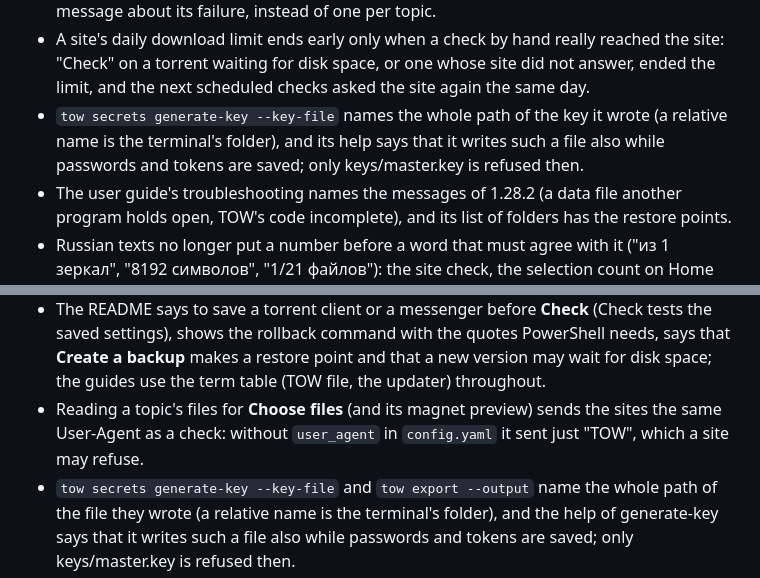
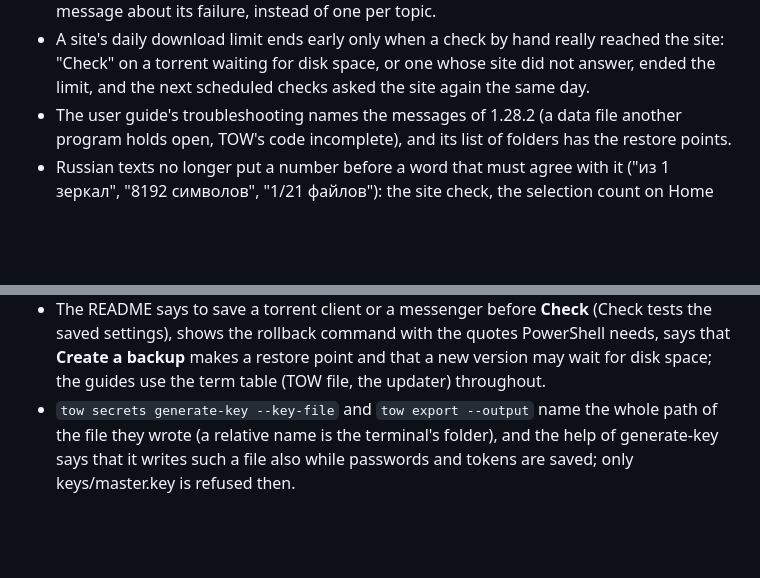
Before and after one commit to d0j/tow, a Markdown page: CHANGELOG.md, 2 parts joined by grey strips. GitHub-like rendering; blank space fills up the shorter version.

```diff
--- a/CHANGELOG.md
+++ b/CHANGELOG.md
@@ -102,9 +102,6 @@ project uses [semantic versioning](https://semver.org/). Русская верс
 - A site's daily download limit ends early only when a check by hand really reached the site: "Check" on a torrent
   waiting for disk space, or one whose site did not answer, ended the limit, and the next scheduled checks asked the
   site again the same day.
-- `tow secrets generate-key --key-file` names the whole path of the key it wrote (a relative name is the
-  terminal's folder), and its help says that it writes such a file also while passwords and tokens are saved;
-  only keys/master.key is refused then.
 - The user guide's troubleshooting names the messages of 1.28.2 (a data file another program holds open, TOW's
   code incomplete), and its list of folders has the restore points.
 - Russian texts no longer put a number before a word that must agree with it ("из 1 зеркал", "8192 символов",
@@ -119,8 +116,6 @@ project uses [semantic versioning](https://semver.org/). Русская верс
 - The README says to save a torrent client or a messenger before **Check** (Check tests the saved settings), shows
   the rollback command with the quotes PowerShell needs, says that **Create a backup** makes a restore point and that
   a new version may wait for disk space; the guides use the term table (TOW file, the updater) throughout.
-- Reading a topic's files for **Choose files** (and its magnet preview) sends the sites the same User-Agent as a
-  check: without `user_agent` in `config.yaml` it sent just "TOW", which a site may refuse.
 - `tow secrets generate-key --key-file` and `tow export --output` name the whole path of the file they wrote (a
   relative name is the terminal's folder), and the help of generate-key says that it writes such a file also while
   passwords and tokens are saved; only keys/master.key is refused then.
```
Also changed, not shown: CHANGELOG.ru.md (+0 -5 lines).
